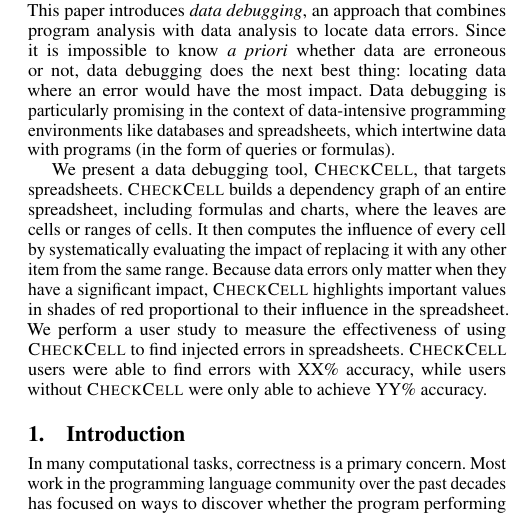
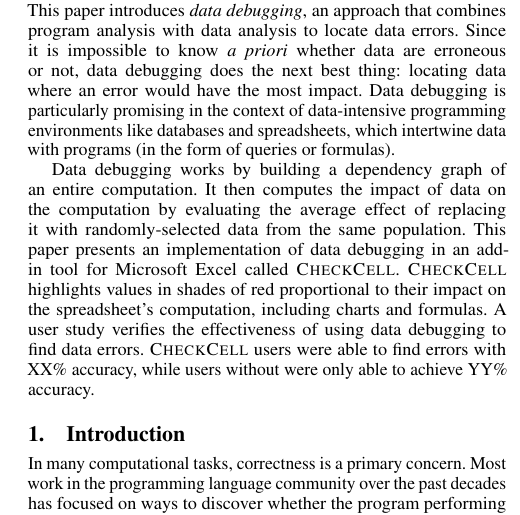
Before and after one commit to plasma-umass/DataDebug, a LaTeX paper (PLDI-2012/main.tex, which reads PLDI-2012/abstract.tex): part of one column of page 1 of 3, cut so that both start at the same text. Compiled offline with pdfLaTeX; a missing font is replaced by an installed copy or a similar font.

Commit message:
More generalizing of abstract.

```diff
--- a/PLDI-2012/abstract.tex
+++ b/PLDI-2012/abstract.tex
@@ -1,29 +1,22 @@
 Testing and static analysis tools can help root out bugs in programs,
 but not bugs in data. Checking data for errors is arguably as
 important as finding program errors, but lacks effective tool
-support.
-%  Currently, the only approach is manual inspection of
-% data. Because inspection is onerous and ineffective at scale, data
-% errors are common: for example, error rates in simple manual entry
-% tasks are typically XXX\%.
-This paper introduces \emph{data debugging}, an approach that combines
-program analysis with data analysis to locate data errors. Since it is
-impossible to know \emph{a priori} whether data are erroneous or not,
-data debugging does the next best thing: locating data where an error
-would have the most impact. Data debugging is particularly promising
-in the context of data-intensive programming environments like
-databases and spreadsheets, which intertwine data with programs (in
-the form of queries or formulas).
+support. This paper introduces \emph{data debugging}, an approach that
+combines program analysis with data analysis to locate data
+errors. Since it is impossible to know \emph{a priori} whether data
+are erroneous or not, data debugging does the next best thing:
+locating data where an error would have the most impact. Data
+debugging is particularly promising in the context of data-intensive
+programming environments like databases and spreadsheets, which
+intertwine data with programs (in the form of queries or formulas).
 
-We present a data debugging tool, \checkcell{}, that targets
-spreadsheets. \checkcell{} builds a dependency graph of an entire
-spreadsheet, including formulas and charts, where the leaves are cells
-or ranges of cells. It then computes the influence of every cell by
-systematically evaluating the impact of replacing it with any other
-item from the same range. Because data errors only matter when they
-have a significant impact, \checkcell{} highlights important values in
-shades of red proportional to their influence in the spreadsheet.  We
-perform a user study to measure the effectiveness of using
-\checkcell{} to find injected errors in spreadsheets. \checkcell{} users
-were able to find errors with XX\% accuracy, while users without
-\checkcell{} were only able to achieve YY\% accuracy.
+Data debugging works by building a dependency graph of an entire
+computation. It then computes the impact of data on the computation
+by evaluating the average effect of replacing it with randomly-selected data
+from the same population. This paper presents an implementation of data
+debugging in an add-in tool for Microsoft Excel called \checkcell{}.
+\checkcell{} highlights values in shades of red proportional to their impact on the
+spreadsheet's computation, including charts and formulas. A user study
+verifies the effectiveness of using data debugging to find data
+errors. \checkcell{} users were able to find errors with XX\%
+accuracy, while users without were only able to achieve YY\% accuracy.
```
